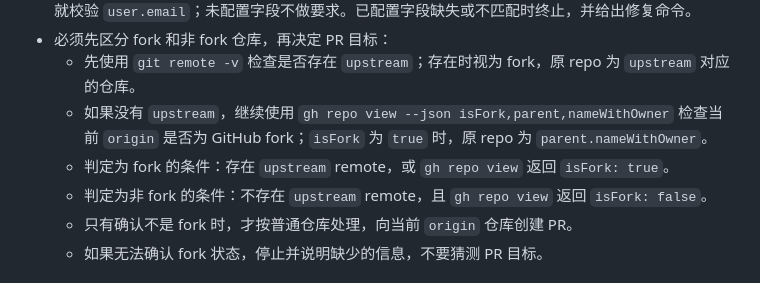
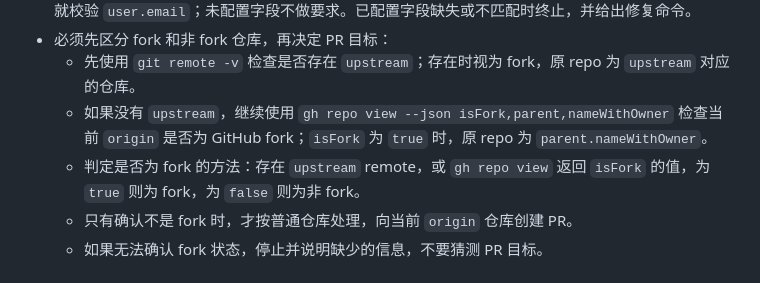
Before and after one commit to highestop/nono, a Markdown page: skills/commit/SKILL.md, the part around the change. Drawn GitHub-style.

Commit message:
docs: simplify fork detection guidance
Co-Authored-By: Codex <noreply@openai.com>

```diff
--- a/skills/commit/SKILL.md
+++ b/skills/commit/SKILL.md
@@ -37,8 +37,7 @@ description: 提交代码、跟踪 PR 状态、完成代码合并
 - 必须先区分 fork 和非 fork 仓库，再决定 PR 目标：
   - 先使用 `git remote -v` 检查是否存在 `upstream`；存在时视为 fork，原 repo 为 `upstream` 对应的仓库。
   - 如果没有 `upstream`，继续使用 `gh repo view --json isFork,parent,nameWithOwner` 检查当前 `origin` 是否为 GitHub fork；`isFork` 为 `true` 时，原 repo 为 `parent.nameWithOwner`。
-  - 判定为 fork 的条件：存在 `upstream` remote，或 `gh repo view` 返回 `isFork: true`。
-  - 判定为非 fork 的条件：不存在 `upstream` remote，且 `gh repo view` 返回 `isFork: false`。
+  - 判定是否为 fork 的方法：存在 `upstream` remote，或 `gh repo view` 返回 `isFork` 的值，为 `true` 则为 fork，为 `false` 则为非 fork。
   - 只有确认不是 fork 时，才按普通仓库处理，向当前 `origin` 仓库创建 PR。
   - 如果无法确认 fork 状态，停止并说明缺少的信息，不要猜测 PR 目标。
 
```
